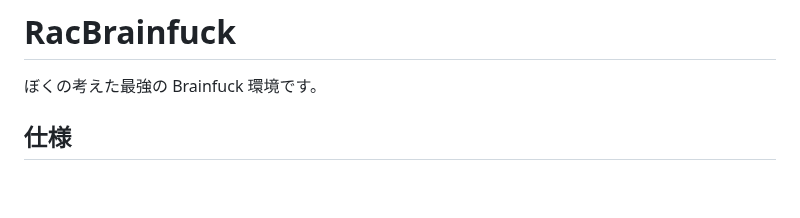
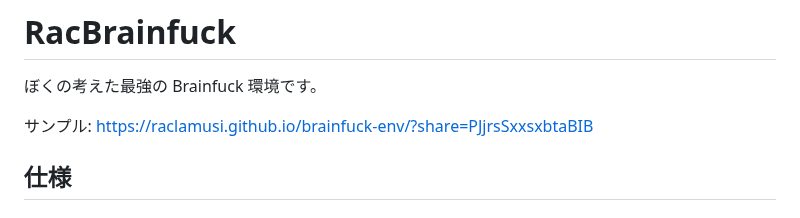
Before and after one commit to Raclamusi/brainfuck-env, a Markdown page: README.md, the part around the change. Drawn GitHub-style; blank space fills up the shorter version.

Commit message:
README を更新

```diff
--- a/README.md
+++ b/README.md
@@ -1,6 +1,8 @@
 # RacBrainfuck
 
 ぼくの考えた最強の Brainfuck 環境です。
+
+サンプル: https://raclamusi.github.io/brainfuck-env/?share=PJjrsSxxsxbtaBIB
 
 ## 仕様
 
```
